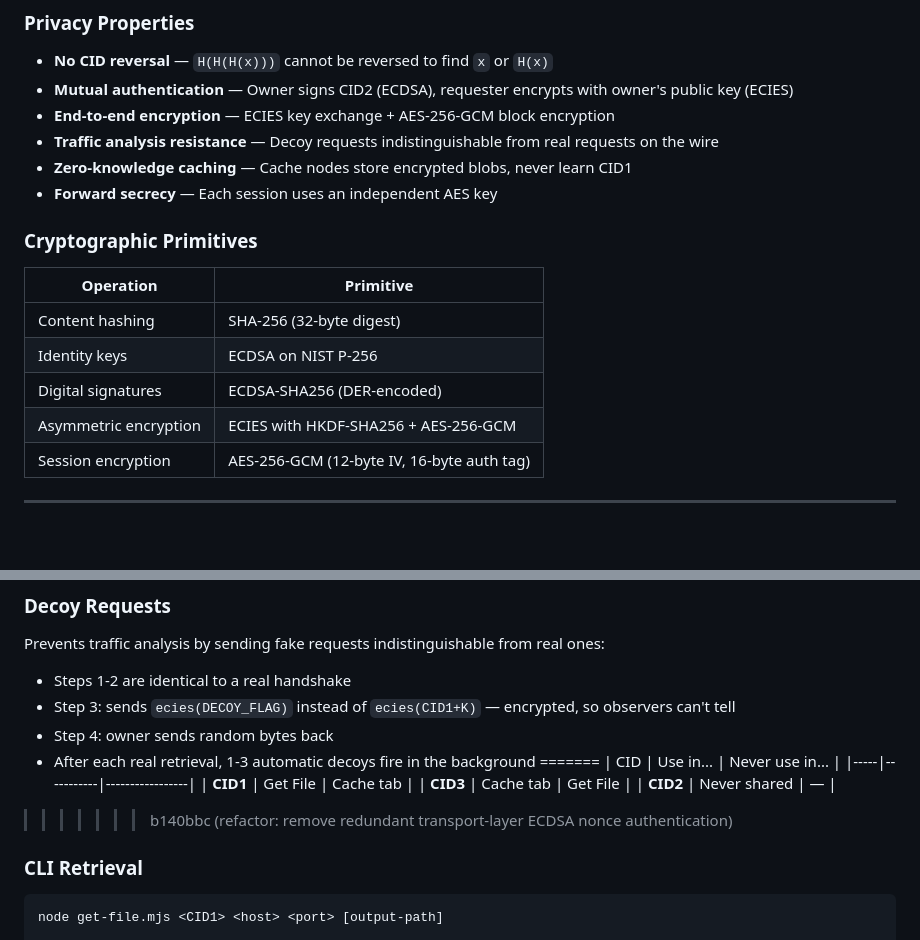
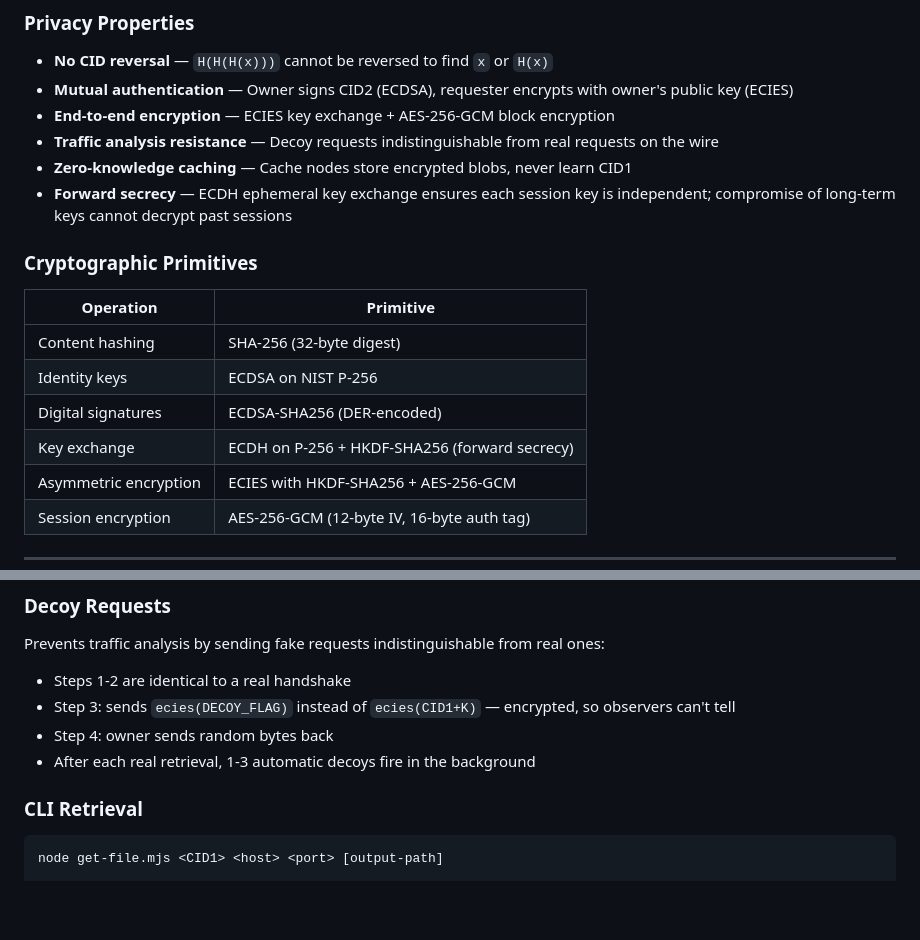
Before and after one commit to ncsn/Secure_Data_Exchange_Protocol_for_IPFS, a Markdown page: README.md, 2 parts joined by grey strips. GitHub-like rendering; blank space fills up the shorter version.

```diff
--- a/README.md
+++ b/README.md
@@ -182,7 +185,7 @@ Cache nodes store and serve encrypted content without ever learning CID1. The in
 - **End-to-end encryption** — ECIES key exchange + AES-256-GCM block encryption
 - **Traffic analysis resistance** — Decoy requests indistinguishable from real requests on the wire
 - **Zero-knowledge caching** — Cache nodes store encrypted blobs, never learn CID1
-- **Forward secrecy** — Each session uses an independent AES key
+- **Forward secrecy** — ECDH ephemeral key exchange ensures each session key is independent; compromise of long-term keys cannot decrypt past sessions
 
 ### Cryptographic Primitives
 
@@ -191,6 +194,7 @@ Cache nodes store and serve encrypted content without ever learning CID1. The in
 | Content hashing | SHA-256 (32-byte digest) |
 | Identity keys | ECDSA on NIST P-256 |
 | Digital signatures | ECDSA-SHA256 (DER-encoded) |
+| Key exchange | ECDH on P-256 + HKDF-SHA256 (forward secrecy) |
 | Asymmetric encryption | ECIES with HKDF-SHA256 + AES-256-GCM |
 | Session encryption | AES-256-GCM (12-byte IV, 16-byte auth tag) |
 
@@ -344,13 +349,6 @@ Prevents traffic analysis by sending fake requests indistinguishable from real o
 - Step 3: sends `ecies(DECOY_FLAG)` instead of `ecies(CID1+K)` — encrypted, so observers can't tell
 - Step 4: owner sends random bytes back
 - After each real retrieval, 1-3 automatic decoys fire in the background
-=======
-| CID | Use in... | Never use in... |
-|-----|-----------|-----------------|
-| **CID1** | Get File | Cache tab |
-| **CID3** | Cache tab | Get File |
-| **CID2** | Never shared | — |
->>>>>>> b140bbc (refactor: remove redundant transport-layer ECDSA nonce authentication)
 
 ### CLI Retrieval
 
```
Also changed, not shown: other parts of README.md (+14 -10 lines).
